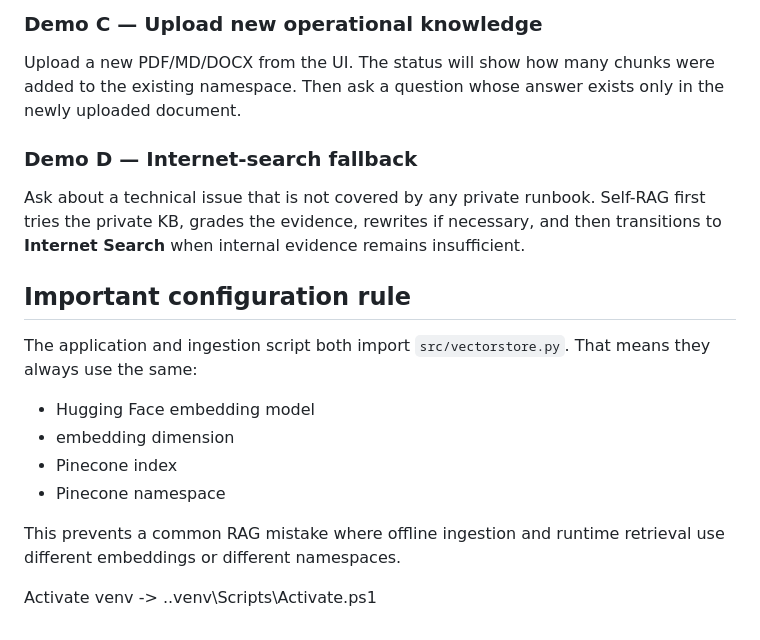
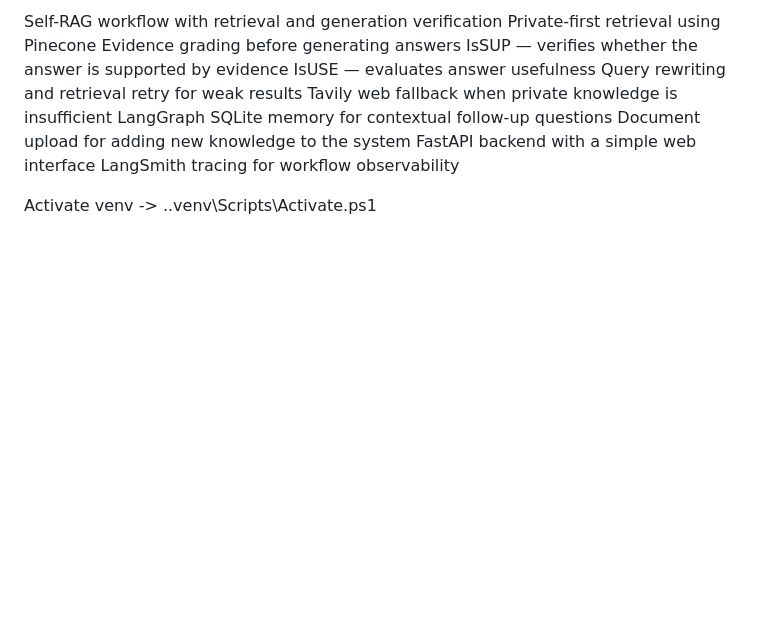
Before and after one commit to Lahari-nagaraj/Axiom, a Markdown page: README.md, the part around one of its changes. Rendered like a GitHub page; blank space fills up the shorter version.

```diff
--- a/README.md
+++ b/README.md
@@ -236,20 +79,13 @@ The same `thread_id` should reuse the previous incident context.
-### Demo C — Upload new operational knowledge
-
-Upload a new PDF/MD/DOCX from the UI. The status will show how many chunks were added to the existing namespace. Then ask a question whose answer exists only in the newly uploaded document.
-
-### Demo D — Internet-search fallback
-
-Ask about a technical issue that is not covered by any private runbook. Self-RAG first tries the private KB, grades the evidence, rewrites if necessary, and then transitions to **Internet Search** when internal evidence remains insufficient.
-
-## Important configuration rule
-
-The application and ingestion script both import `src/vectorstore.py`. That means they always use the same:
-
-- Hugging Face embedding model
-- embedding dimension
-- Pinecone index
-- Pinecone namespace
-
-This prevents a common RAG mistake where offline ingestion and runtime retrieval use different embeddings or different namespaces.
+Self-RAG workflow with retrieval and generation verification
+Private-first retrieval using Pinecone
+Evidence grading before generating answers
+IsSUP — verifies whether the answer is supported by evidence
+IsUSE — evaluates answer usefulness
+Query rewriting and retrieval retry for weak results
+Tavily web fallback when private knowledge is insufficient
+LangGraph SQLite memory for contextual follow-up questions
+Document upload for adding new knowledge to the system
+FastAPI backend with a simple web interface
+LangSmith tracing for workflow observability
 
 Activate venv ->  .\.venv\Scripts\Activate.ps1
```
Also changed, not shown: other parts of README.md (+1 -158 lines).
